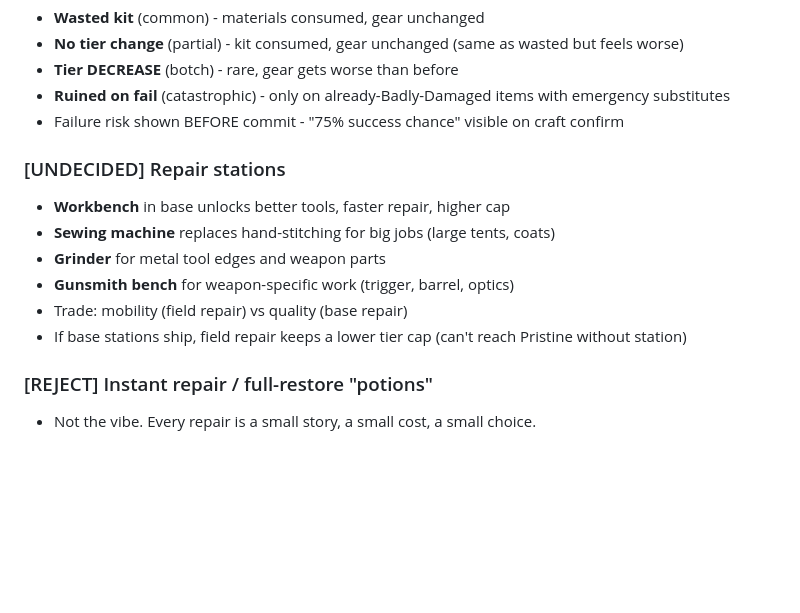
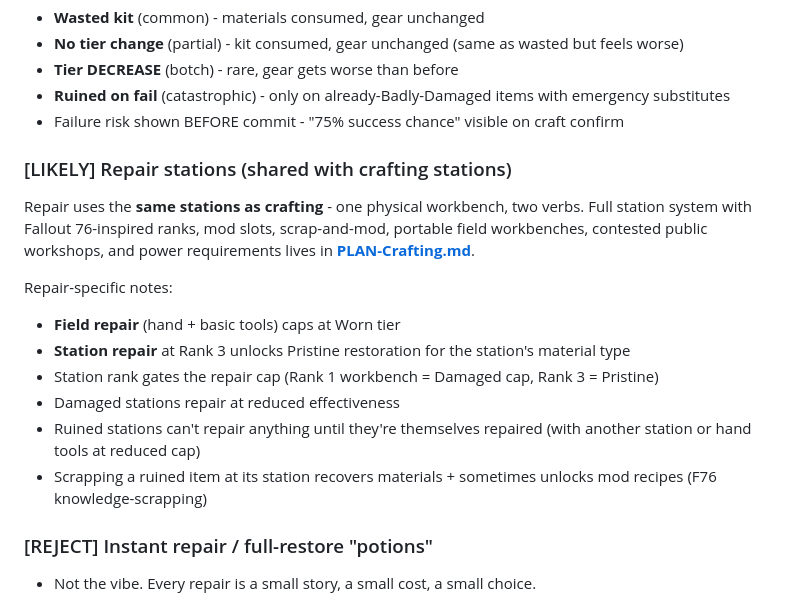
Before and after one commit to LostBeard/LostSpawns, a Markdown page: Plans/PLAN-Clothing-Storage.md, the part around the change. GitHub-like rendering; blank space fills up the shorter version.

```diff
--- a/Plans/PLAN-Clothing-Storage.md
+++ b/Plans/PLAN-Clothing-Storage.md
@@ -210,14 +210,18 @@ Weapons are different from clothing - they accumulate fouling from use, not just
 - **Ruined on fail** (catastrophic) - only on already-Badly-Damaged items with emergency substitutes
 - Failure risk shown BEFORE commit - "75% success chance" visible on craft confirm
 
-### [UNDECIDED] Repair stations
+### [LIKELY] Repair stations (shared with crafting stations)
 
-- **Workbench** in base unlocks better tools, faster repair, higher cap
-- **Sewing machine** replaces hand-stitching for big jobs (large tents, coats)
-- **Grinder** for metal tool edges and weapon parts
-- **Gunsmith bench** for weapon-specific work (trigger, barrel, optics)
-- Trade: mobility (field repair) vs quality (base repair)
-- If base stations ship, field repair keeps a lower tier cap (can't reach Pristine without station)
+Repair uses the **same stations as crafting** - one physical workbench, two verbs. Full station system with Fallout 76-inspired ranks, mod slots, scrap-and-mod, portable field workbenches, contested public workshops, and power requirements lives in **[PLAN-Crafting.md](PLAN-Crafting.md)**.
+
+Repair-specific notes:
+
+- **Field repair** (hand + basic tools) caps at Worn tier
+- **Station repair** at Rank 3 unlocks Pristine restoration for the station's material type
+- Station rank gates the repair cap (Rank 1 workbench = Damaged cap, Rank 3 = Pristine)
+- Damaged stations repair at reduced effectiveness
+- Ruined stations can't repair anything until they're themselves repaired (with another station or hand tools at reduced cap)
+- Scrapping a ruined item at its station recovers materials + sometimes unlocks mod recipes (F76 knowledge-scrapping)
 
 ### [REJECT] Instant repair / full-restore "potions"
 
```
Also changed, not shown: Plans/PLAN-Crafting.md (+81 -8 lines).
